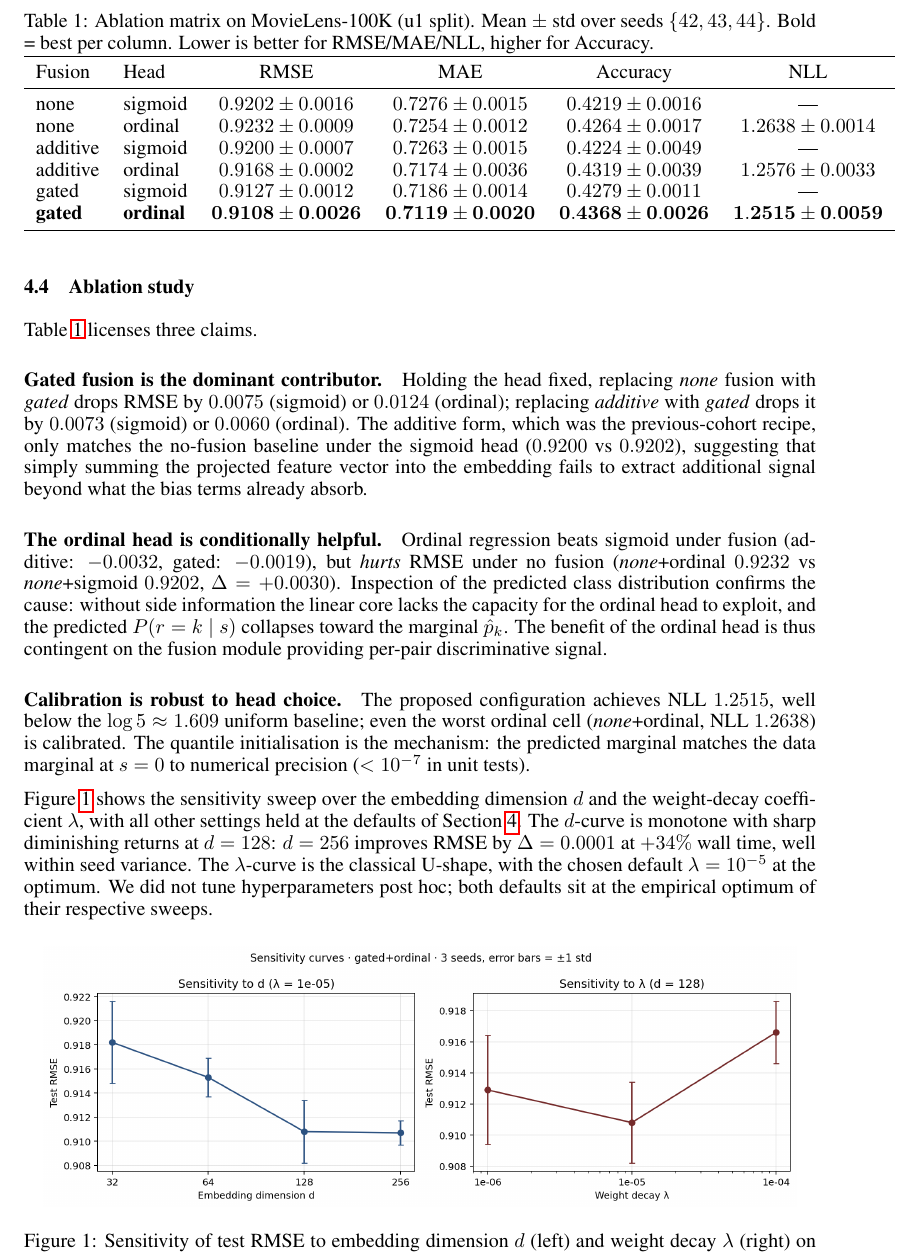
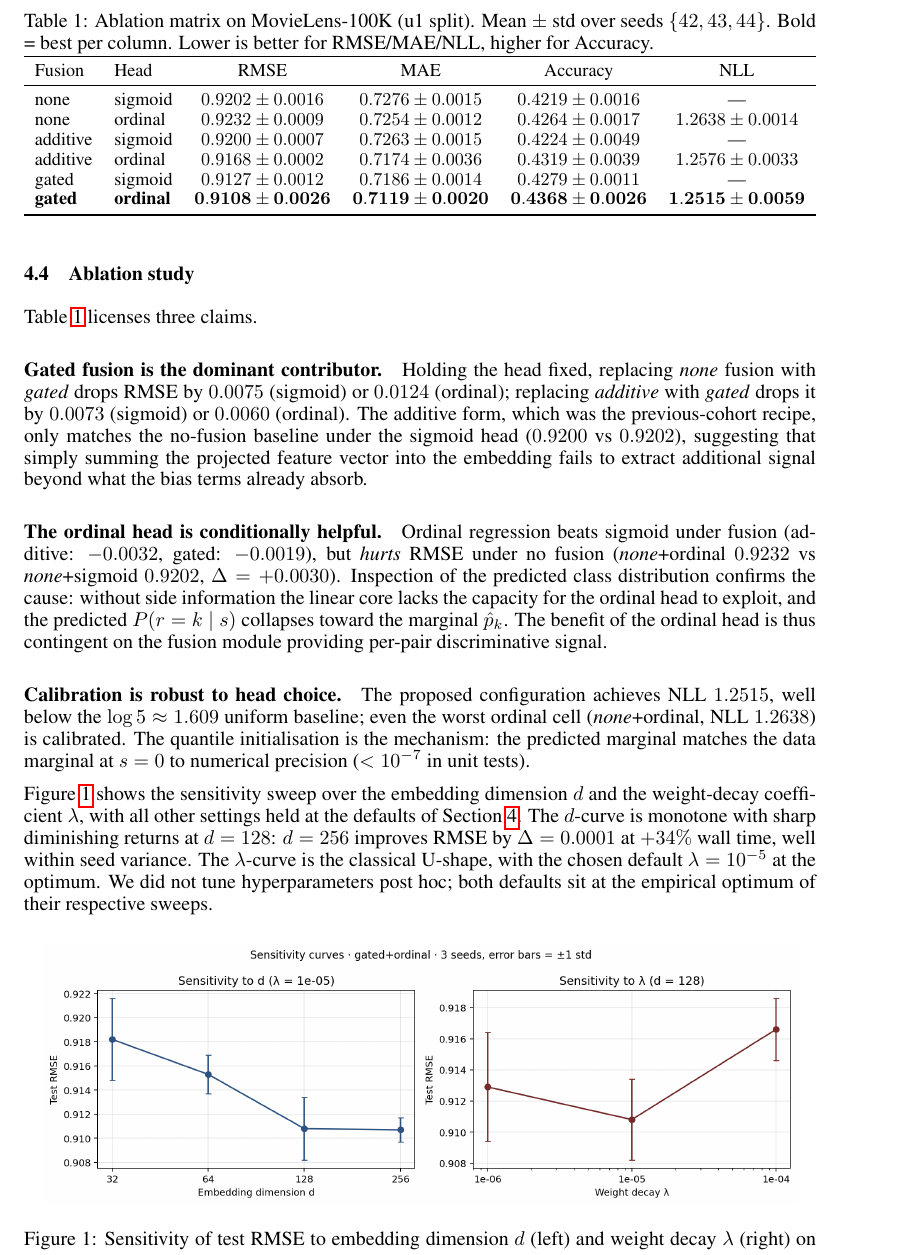
Before and after one commit to kevinzzzhu/comp8535-movielens-cf, a LaTeX paper (paper/main.tex): part of page 4 of 6, cut so that both start at the same text. Compiled offline with pdfLaTeX.

Commit message:
build: first PDF compile (6 pages) + portable figure path
- Copy sensitivity_curves.png into paper/figures/ so the includegraphics
  path is portable across CWDs (was ../results/2026-04-26_sensitivity/...,
  which only worked when compiling from paper/).
- Wrap ablation table in \resizebox{\linewidth}{!} to fit NIPS 2-column
  width (was overflowing by 39.67pt).
- Bump table+figure float specifier from [h] to [ht] per pdflatex
  recommendation.
- .gitignore: skip LaTeX intermediates (.aux .log .bbl .blg .fls
  .fdb_latexmk .synctex.gz .out .toc); keep main.pdf tracked.
- Commit first compiled main.pdf (6 pages, 266 KB).

Compile is clean with MacTeX (TeX Live 2026 via brew). Two cosmetic
warnings remain (page-break vbox + bibliography line wrap on a long URL);
both are normal for first compile and not worth chasing.

```diff
--- a/paper/main.tex
+++ b/paper/main.tex
@@ -219,12 +219,13 @@ RMSE by $0.0094$ over the no-fusion baseline (\emph{none}+sigmoid, our
 analogue of plain MF), by $0.0073$ over additive fusion under either head, and
 by $0.0019$ over the same fusion under the previous-cohort sigmoid head.
 
-\begin{table}[h]
+\begin{table}[ht]
 \centering
 \caption{Ablation matrix on MovieLens-100K (u1 split). Mean $\pm$ std over
 seeds $\{42,43,44\}$. Bold = best per column. Lower is better for RMSE/MAE/NLL,
 higher for Accuracy.}
 \label{tab:ablation}
+\resizebox{\linewidth}{!}{%
 \begin{tabular}{llcccc}
 \toprule
 Fusion & Head & RMSE & MAE & Accuracy & NLL \\
@@ -275,9 +277,9 @@ classical U-shape, with the chosen default $\lambda=10^{-5}$ at the optimum.
 We did not tune hyperparameters post hoc; both defaults sit at the empirical
 optimum of their respective sweeps.
 
-\begin{figure}[h]
+\begin{figure}[ht]
 \centering
-\includegraphics[width=0.95\linewidth]{../results/2026-04-26_sensitivity/sensitivity_curves.png}
+\includegraphics[width=0.95\linewidth]{figures/sensitivity_curves.png}
 \caption{Sensitivity of test RMSE to embedding dimension $d$ (left) and weight
 decay $\lambda$ (right) on the gated$+$ordinal configuration. Error bars are
 $\pm 1$ std over three seeds.}
```
Also changed, not shown: paper/figures/sensitivity_curves.png (added), paper/main.pdf (added), paper/main.tex (3 more changed lines), 1 other file.
